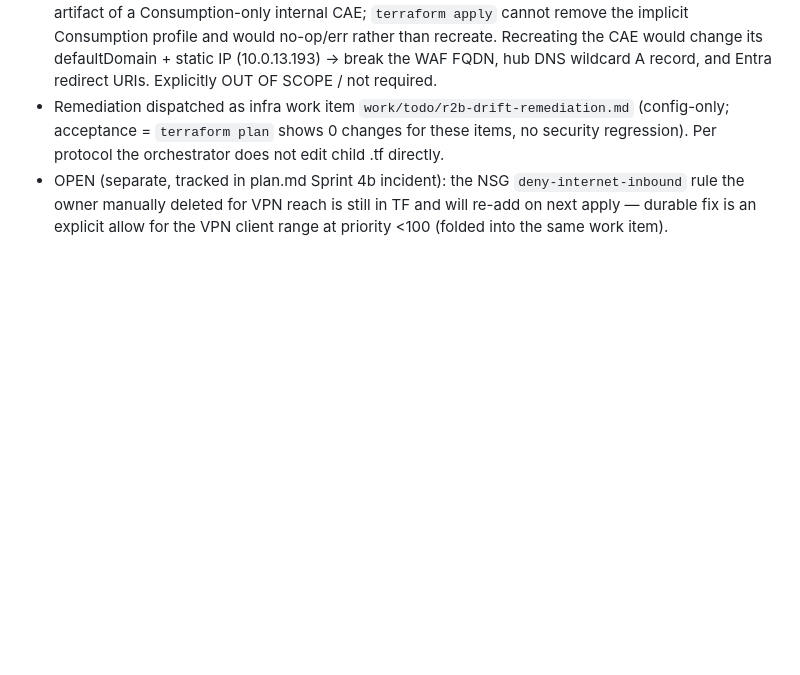
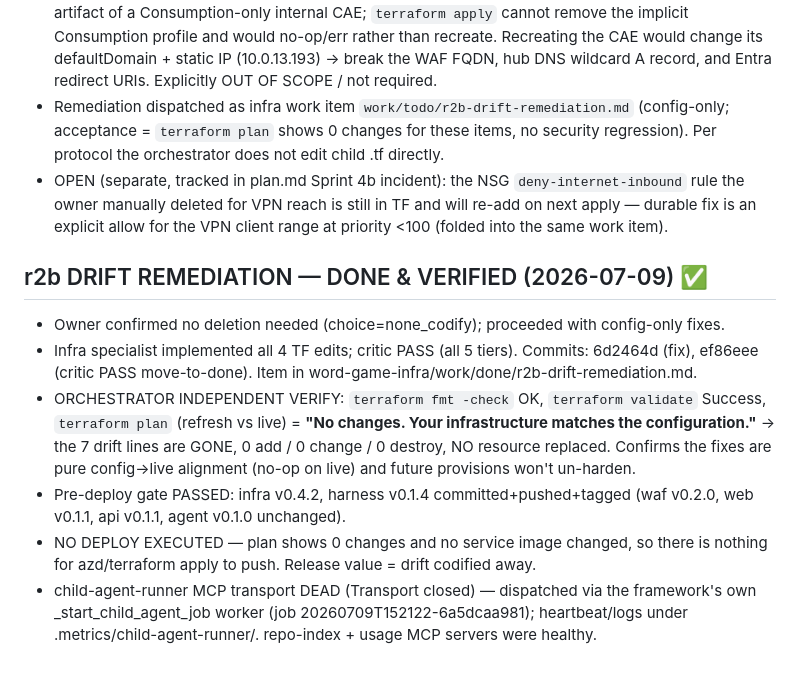
Before and after one commit to hoopdad/word-game, a Markdown page: .decisions/log.md, the part around the change. GitHub-like rendering; blank space fills up the shorter version.

Commit message:
docs(decisions): r2b drift remediation DONE & verified (terraform plan 0-change)
Co-authored-by: Copilot <223556219+Copilot@users.noreply.github.com>

```diff
--- a/.decisions/log.md
+++ b/.decisions/log.md
@@ -201,3 +201,19 @@ KEY CONCLUSIONS:
 - OPEN (separate, tracked in plan.md Sprint 4b incident): the NSG `deny-internet-inbound` rule the
   owner manually deleted for VPN reach is still in TF and will re-add on next apply — durable fix is
   an explicit allow for the VPN client range at priority <100 (folded into the same work item).
+
+## r2b DRIFT REMEDIATION — DONE & VERIFIED (2026-07-09) ✅
+- Owner confirmed no deletion needed (choice=none_codify); proceeded with config-only fixes.
+- Infra specialist implemented all 4 TF edits; critic PASS (all 5 tiers). Commits: 6d2464d (fix),
+  ef86eee (critic PASS move-to-done). Item in word-game-infra/work/done/r2b-drift-remediation.md.
+- ORCHESTRATOR INDEPENDENT VERIFY: `terraform fmt -check` OK, `terraform validate` Success,
+  `terraform plan` (refresh vs live) = **"No changes. Your infrastructure matches the configuration."**
+  → the 7 drift lines are GONE, 0 add / 0 change / 0 destroy, NO resource replaced. Confirms the
+  fixes are pure config→live alignment (no-op on live) and future provisions won't un-harden.
+- Pre-deploy gate PASSED: infra v0.4.2, harness v0.1.4 committed+pushed+tagged (waf v0.2.0,
+  web v0.1.1, api v0.1.1, agent v0.1.0 unchanged).
+- NO DEPLOY EXECUTED — plan shows 0 changes and no service image changed, so there is nothing for
+  azd/terraform apply to push. Release value = drift codified away.
+- child-agent-runner MCP transport DEAD (Transport closed) — dispatched via the framework's own
+  _start_child_agent_job worker (job 20260709T152122-6a5dcaa981); heartbeat/logs under
+  .metrics/child-agent-runner/. repo-index + usage MCP servers were healthy.
```
